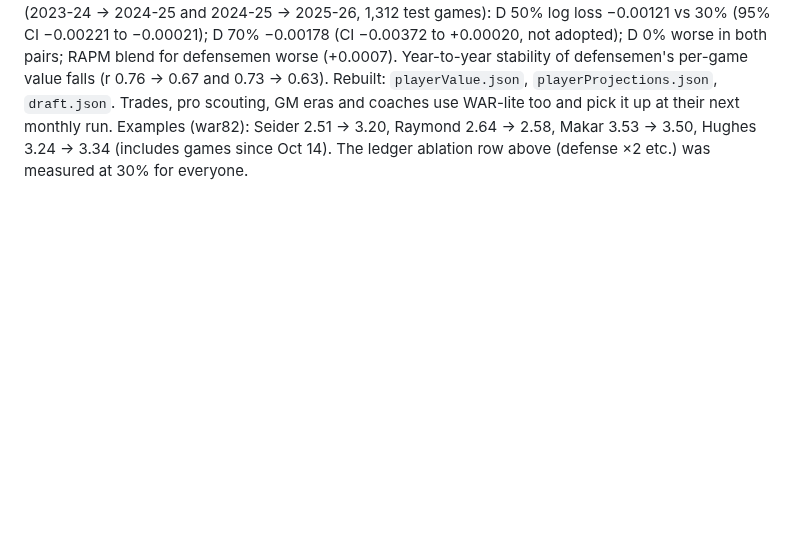
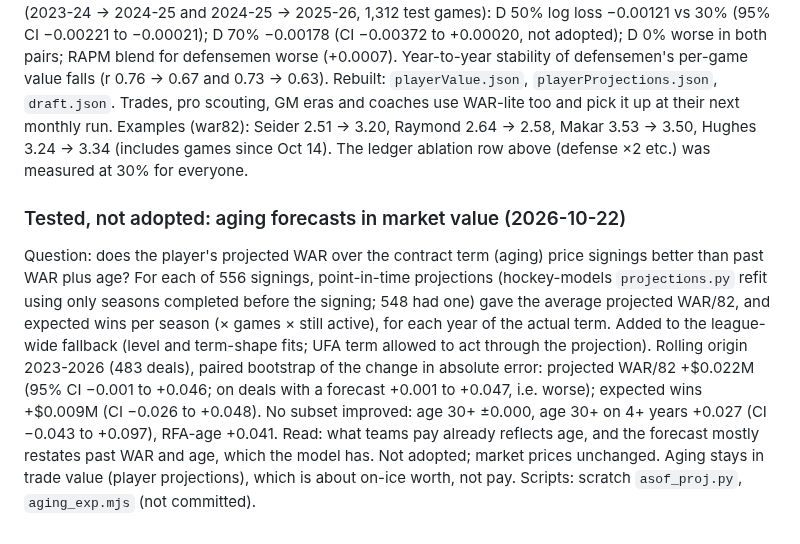
Before and after one commit to pb49939pb/dashboard-data, a Markdown page: docs/model-inventory.md, the part around the change. GitHub-like rendering; blank space fills up the shorter version.

Commit message:
Docs: aging forecasts tested in market value, not adopted [skip ci]
Co-Authored-By: Claude Opus 5.5 <noreply@anthropic.com>

```diff
--- a/docs/model-inventory.md
+++ b/docs/model-inventory.md
@@ -277,3 +277,6 @@ hockey-models `draft.py` → `models/draft.json` (copied to dashboard-data `mode
 
 ### WAR-lite: defensemen get 50% defense credit (2026-10-22)
 hockey-models `defense.py`: `CREDIT_D = 0.5` for defensemen's 5v5 goals prevented (on vs off ice xGA, zone-start adjusted, re-centred by position); forwards stay at `CREDIT = 0.3`; drive (20%) and PK (30%) unchanged. Test (same design as the WAR-lite ledger ablations): one season's values → next season's games from dressed lineups, logistic fit on the first half and scored on the second, two pairs pooled (2023-24 → 2024-25 and 2024-25 → 2025-26, 1,312 test games): D 50% log loss −0.00121 vs 30% (95% CI −0.00221 to −0.00021); D 70% −0.00178 (CI −0.00372 to +0.00020, not adopted); D 0% worse in both pairs; RAPM blend for defensemen worse (+0.0007). Year-to-year stability of defensemen's per-game value falls (r 0.76 → 0.67 and 0.73 → 0.63). Rebuilt: `playerValue.json`, `playerProjections.json`, `draft.json`. Trades, pro scouting, GM eras and coaches use WAR-lite too and pick it up at their next monthly run. Examples (war82): Seider 2.51 → 3.20, Raymond 2.64 → 2.58, Makar 3.53 → 3.50, Hughes 3.24 → 3.34 (includes games since Oct 14). The ledger ablation row above (defense ×2 etc.) was measured at 30% for everyone.
+
+### Tested, not adopted: aging forecasts in market value (2026-10-22)
+Question: does the player's projected WAR over the contract term (aging) price signings better than past WAR plus age? For each of 556 signings, point-in-time projections (hockey-models `projections.py` refit using only seasons completed before the signing; 548 had one) gave the average projected WAR/82, and expected wins per season (× games × still active), for each year of the actual term. Added to the league-wide fallback (level and term-shape fits; UFA term allowed to act through the projection). Rolling origin 2023-2026 (483 deals), paired bootstrap of the change in absolute error: projected WAR/82 +$0.022M (95% CI −0.001 to +0.046; on deals with a forecast +0.001 to +0.047, i.e. worse); expected wins +$0.009M (CI −0.026 to +0.048). No subset improved: age 30+ ±0.000, age 30+ on 4+ years +0.027 (CI −0.043 to +0.097), RFA-age +0.041. Read: what teams pay already reflects age, and the forecast mostly restates past WAR and age, which the model has. Not adopted; market prices unchanged. Aging stays in trade value (player projections), which is about on-ice worth, not pay. Scripts: scratch `asof_proj.py`, `aging_exp.mjs` (not committed).
```
